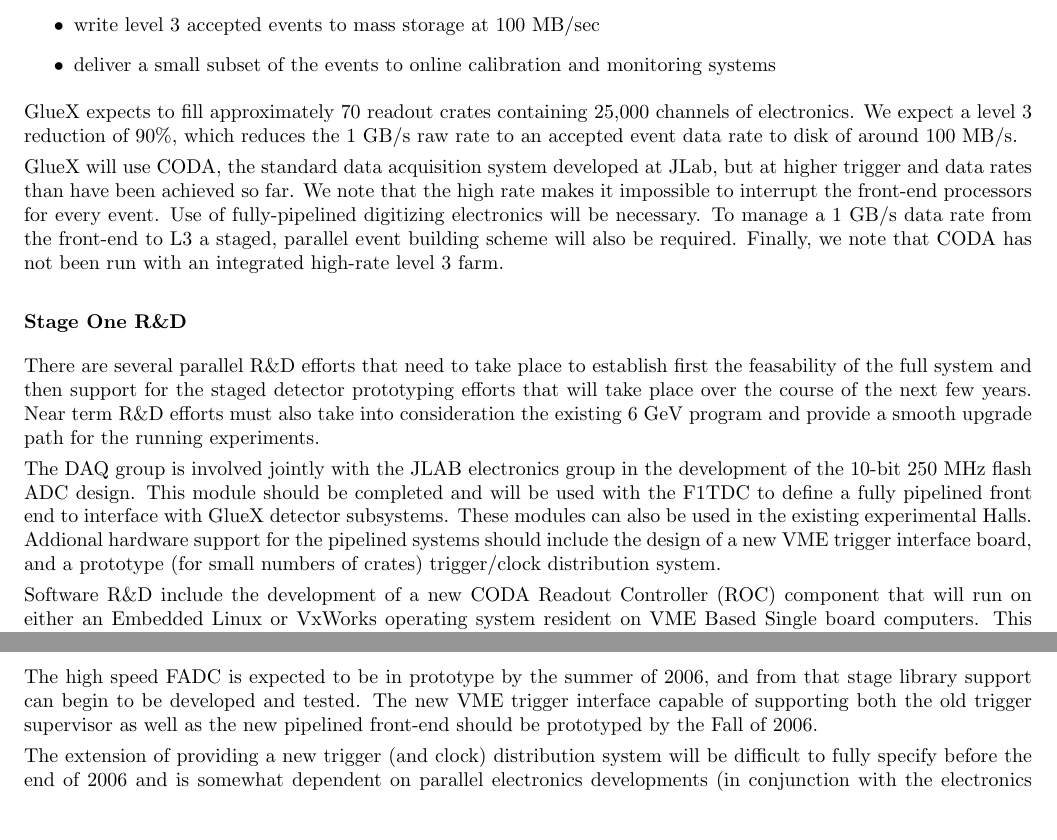
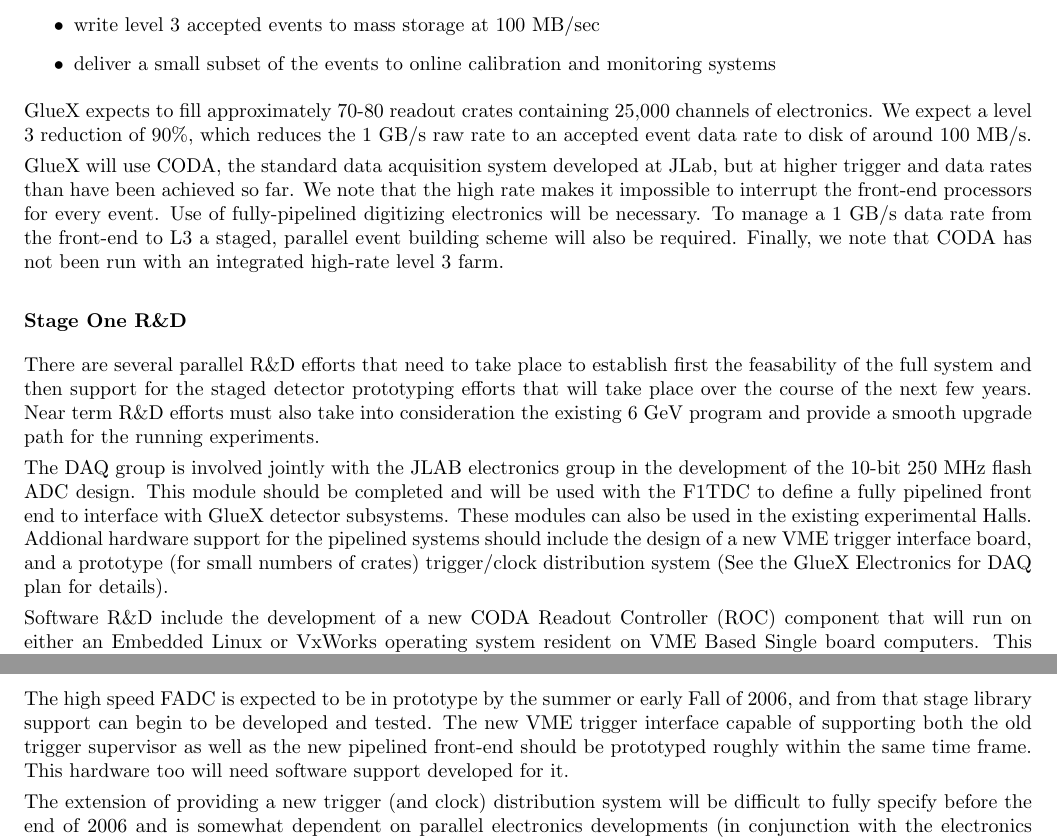
Before and after one commit to zahmed9/sim-recon, a LaTeX document (docs/3yearplan/DAQ_plan.tex): two parts of pages 1 and 2 of 2 before the commit and two parts of pages 1 and 2 of 3 after it, joined at a grey line, cut so that both start at the same text, the shorter picture padded with empty space. Compiled offline with pdfLaTeX.

Commit message:
updates by Dave A

```diff
--- a/docs/3yearplan/DAQ_plan.tex
+++ b/docs/3yearplan/DAQ_plan.tex
@@ -38,7 +38,7 @@ The GlueX data acquisition system must:
   monitoring systems
 \end{itemize}
 
-GlueX expects to fill approximately 70 readout crates
+GlueX expects to fill approximately 70-80 readout crates
 containing 25,000 channels of electronics.
 We expect a level 3 reduction of 90\%, which reduces the 1 GB/s raw
 rate to an accepted event data rate to disk of around 100 MB/s.
@@ -67,7 +67,7 @@ end to interface with GlueX detector subsystems. These modules can also be
 used in the existing experimental Halls. Addional hardware support for the
 pipelined systems should include the design of a new VME trigger interface
 board, and a prototype (for small numbers of crates) trigger/clock
-distribution system.
+distribution system (See the GlueX Electronics for DAQ plan for details).
 
 Software R\&D include the development of a new CODA Readout Controller
 (ROC) component that will run on either an Embedded Linux or VxWorks
@@ -98,11 +98,12 @@ The first stage of the DAQ farm is expected to be installed by February
 event builder, and run control will continue throughout the year with
 working models for all expected by the end of 2006.
 
-The high speed FADC is expected to be in prototype by the summer of 2006,
-and from that stage library support can begin to be developed and
+The high speed FADC is expected to be in prototype by the summer or early
+Fall of 2006, and from that stage library support can begin to be developed and
 tested. The new VME trigger interface capable of supporting both the old
 trigger supervisor as well as the new pipelined front-end should be
-prototyped by the Fall of 2006.
+prototyped roughly within the same time frame. This hardware too will need software
+support developed for it.
 
 The extension of providing a new trigger (and clock) distribution system
 will be difficult to fully specify before the end of 2006 and is somewhat
@@ -127,2 +141,6 @@ availability of additional engineering support from the Physics Electronics grou
+\end{center}
+\end{figure}
+
+
 
 \end{document}
```
Also changed, not shown: docs/3yearplan/Electronics_plan.tex (+9 -0 lines), docs/3yearplan/DAQ_plan.tex (13 more changed lines).
